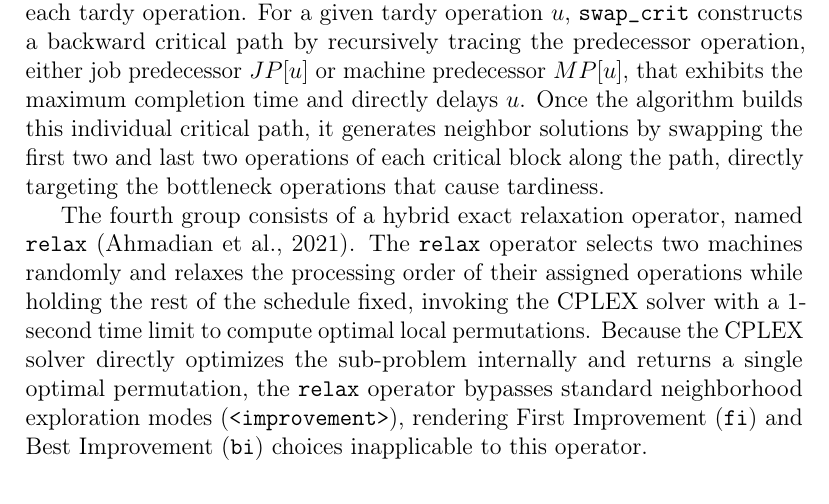
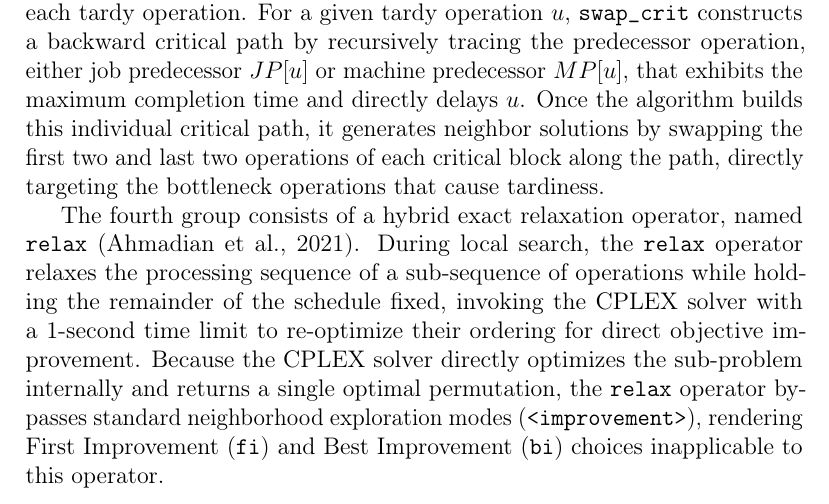
Before and after one commit to maiconpml/jitjss-artigo, a LaTeX paper (elsarticle/elsarticle-template-harv.tex, which reads elsarticle/design_space.tex): part of page 9 of 12, cut so that both start at the same text. Compiled offline with pdfLaTeX.

Commit message:
Fix relax neighborhood explanation

```diff
--- a/elsarticle/design_space.tex
+++ b/elsarticle/design_space.tex
@@ -56,7 +56,7 @@ For a given tardy operation $u$, \texttt{swap\_crit} constructs a backward criti
 Once the algorithm builds this individual critical path, it generates neighbor solutions by swapping the first two and last two operations of each critical block along the path, directly targeting the bottleneck operations that cause tardiness.
 
 The fourth group consists of a hybrid exact relaxation operator, named \texttt{relax} \citep{ahmadian2021meta}.
-The \texttt{relax} operator selects two machines randomly and relaxes the processing order of their assigned operations while holding the rest of the schedule fixed, invoking the CPLEX solver with a 1-second time limit to compute optimal local permutations.
+During local search, the \texttt{relax} operator relaxes the processing sequence of a sub-sequence of operations while holding the remainder of the schedule fixed, invoking the CPLEX solver with a 1-second time limit to re-optimize their ordering for direct objective improvement.
 Because the CPLEX solver directly optimizes the sub-problem internally and returns a single optimal permutation, the \texttt{relax} operator bypasses standard neighborhood exploration modes (\texttt{<improvement>}), rendering First Improvement (\texttt{fi}) and Best Improvement (\texttt{bi}) choices inapplicable to this operator.
 
 \subsection{Search procedures}
```
